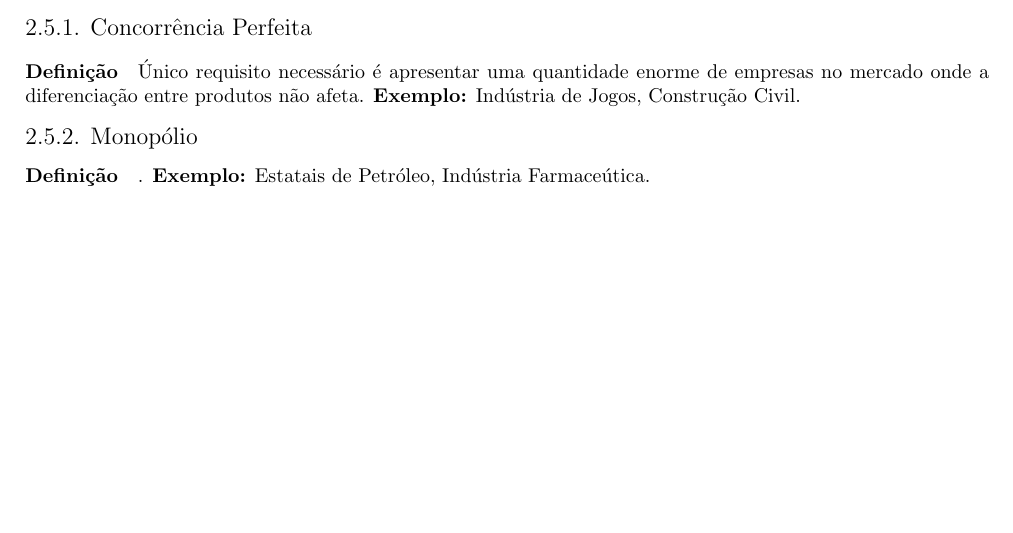
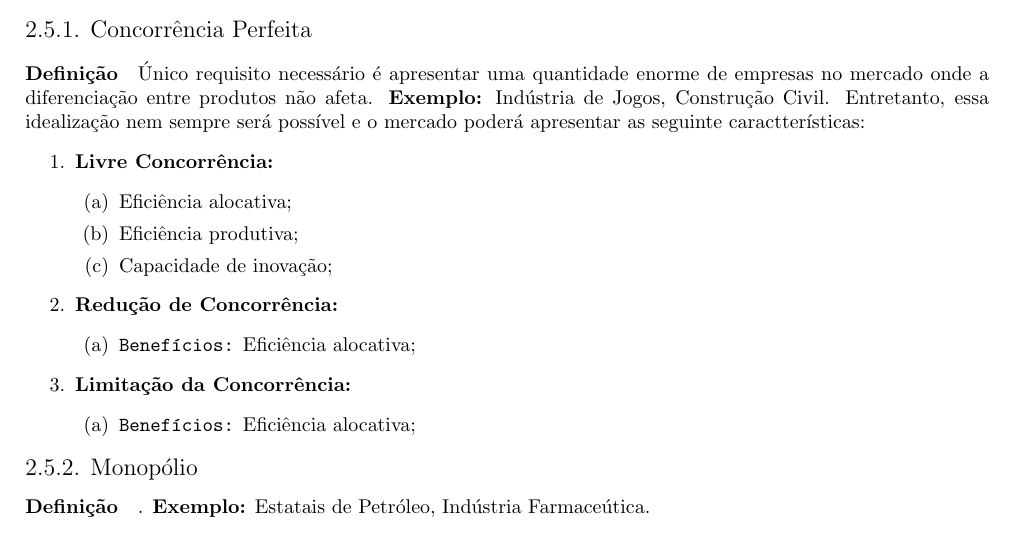
Before and after one commit to tr0fin0/classes_unicamp, a LaTeX document (ce738/ce738.tex): part of page 8 of 12 before the commit and part of page 8 of 13 after it, cut so that both start at the same text, the shorter picture padded with empty space. Compiled offline with pdfLaTeX.

Commit message:
:sparkles: add concorrencia perfeita definition

```diff
--- a/ce738/ce738.tex
+++ b/ce738/ce738.tex
@@ -420,7 +420,25 @@
                 \end{table}
 
         \subsubsection{Concorrência Perfeita}
-            \paragraph{Definição}Único requisito necessário é apresentar uma quantidade enorme de empresas no mercado onde a diferenciação entre produtos não afeta. \textbf{Exemplo:} Indústria de Jogos, Construção Civil.
+            \paragraph{Definição}Único requisito necessário é apresentar uma quantidade enorme de empresas no mercado onde a diferenciação entre produtos não afeta. \textbf{Exemplo:} Indústria de Jogos, Construção Civil. Entretanto, essa idealização nem sempre será possível e o mercado poderá apresentar as seguinte caractterísticas:
+                \begin{enumerate}
+                    \item \textbf{Livre Concorrência:}
+                        \begin{enumerate}
+                            \item Eficiência alocativa;
+                            \item Eficiência produtiva;
+                            \item Capacidade de inovação;
+                        \end{enumerate}
+
+                    \item \textbf{Redução de Concorrência:}
+                        \begin{enumerate}
+                            \item \texttt{Benefícios:} Eficiência alocativa;
+                        \end{enumerate}
+
+                    \item \textbf{Limitação da Concorrência:}
+                        \begin{enumerate}
+                            \item \texttt{Benefícios:} Eficiência alocativa;
+                        \end{enumerate}
+                \end{enumerate}
 
         \subsubsection{Monopólio}
             \paragraph{Definição}. \textbf{Exemplo:} Estatais de Petróleo, Indústria Farmaceútica.
```
